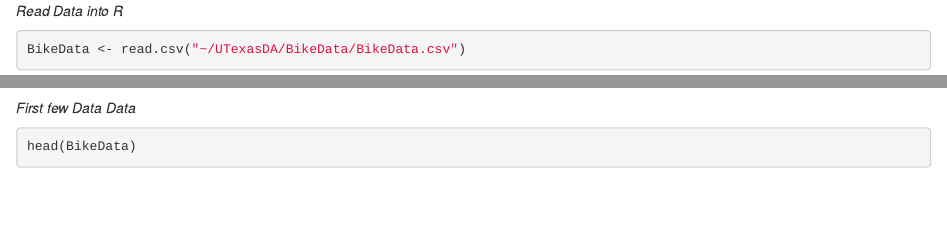
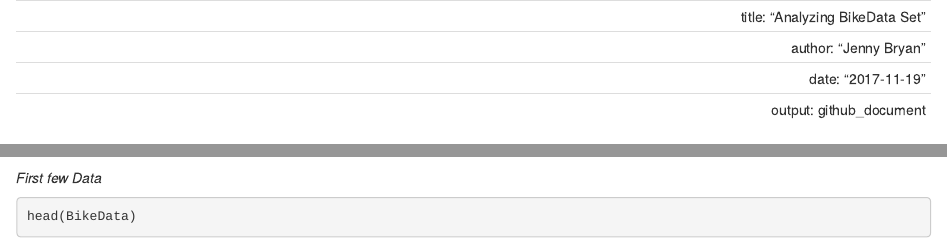
Before and after one commit to A-J-P/BikeData, an R Markdown document (Introduction to Data/Script.Rmd): the page in a window 1100 px wide, from its top, and a second part further down, joined at a grey line. Rendered offline with R 4.5, knitr and Pandoc, with nearby package versions; some code elsewhere in the file could not run offline.

Commit message:
updated file types

````diff
--- a/Introduction to Data/Script.Rmd
+++ b/Introduction to Data/Script.Rmd
@@ -1,3 +1,9 @@
+  ---
+    title: "Analyzing BikeData Set"
+    author: "Jenny Bryan"
+    date: "`r format(Sys.Date())`"
+    output: github_document
+  ---
 
 *Read Data into R*
 
@@ -11,7 +17,7 @@ summary(BikeData)
 ```
 
 
-*First few Data Data*
-```{r BikeData}
+*First few Data*
+```{r}
 head(BikeData)
 ```
````
Also changed, not shown: Introduction to Data/Script.md (added).
